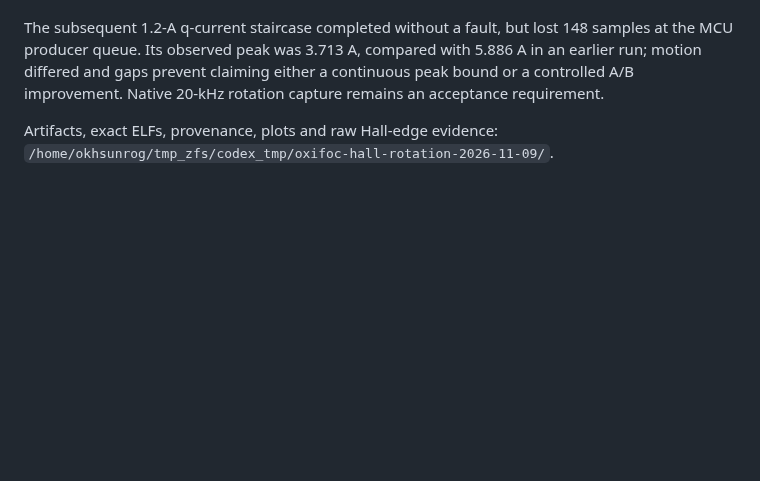
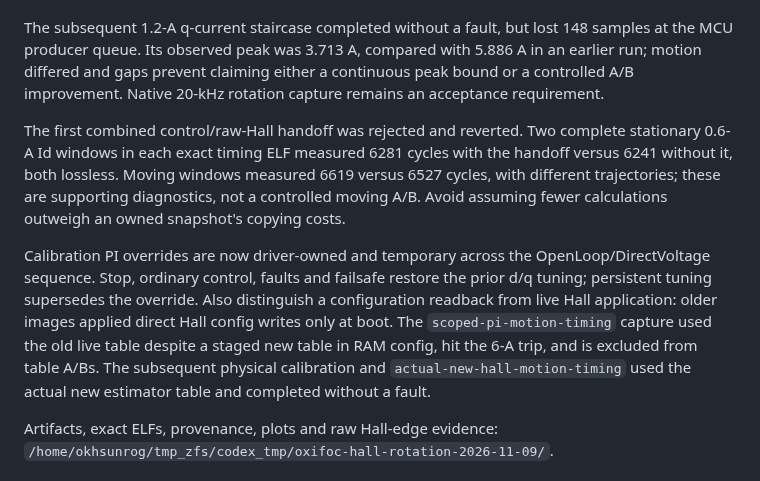
Before and after one commit to okhsunrog/oxifoc, a Markdown page: docs/notes/performance-audit-2026-11-09.md, the part around the change. GitHub-like rendering; blank space fills up the shorter version.

Commit message:
Record rejected Hall handoff and live calibration boundary

```diff
--- a/docs/notes/performance-audit-2026-11-09.md
+++ b/docs/notes/performance-audit-2026-11-09.md
@@ -391,6 +391,23 @@ compared with 5.886 A in an earlier run; motion differed and gaps prevent
 claiming either a continuous peak bound or a controlled A/B improvement.
 Native 20-kHz rotation capture remains an acceptance requirement.
 
+The first combined control/raw-Hall handoff was rejected and reverted.
+Two complete stationary 0.6-A Id windows in each exact timing ELF measured
+6281 cycles with the handoff versus 6241 without it, both lossless. Moving
+windows measured 6619 versus 6527 cycles, with different trajectories;
+these are supporting diagnostics, not a controlled moving A/B. Avoid
+assuming fewer calculations outweigh an owned snapshot's copying costs.
+
+Calibration PI overrides are now driver-owned and temporary across the
+OpenLoop/DirectVoltage sequence. Stop, ordinary control, faults and failsafe
+restore the prior d/q tuning; persistent tuning supersedes the override.
+Also distinguish a configuration readback from live Hall application:
+older images applied direct Hall config writes only at boot. The
+`scoped-pi-motion-timing` capture used the old live table despite a staged
+new table in RAM config, hit the 6-A trip, and is excluded from table A/Bs.
+The subsequent physical calibration and `actual-new-hall-motion-timing`
+used the actual new estimator table and completed without a fault.
+
 Artifacts, exact ELFs, provenance, plots and raw Hall-edge evidence:
 `/home/okhsunrog/tmp_zfs/codex_tmp/oxifoc-hall-rotation-2026-11-09/`.
 
```
